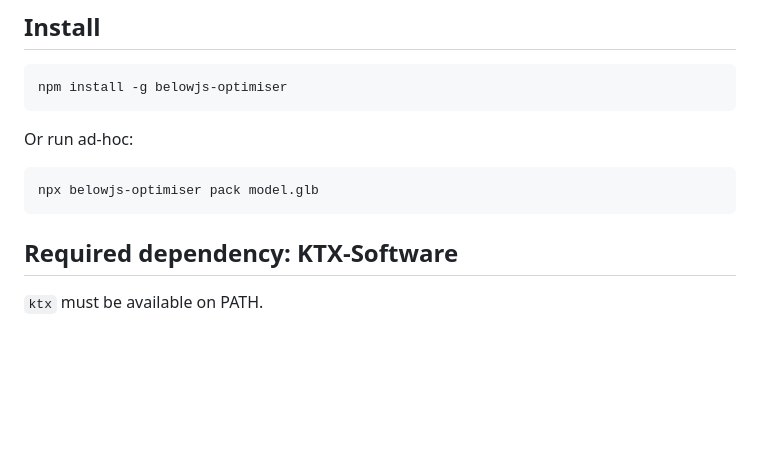
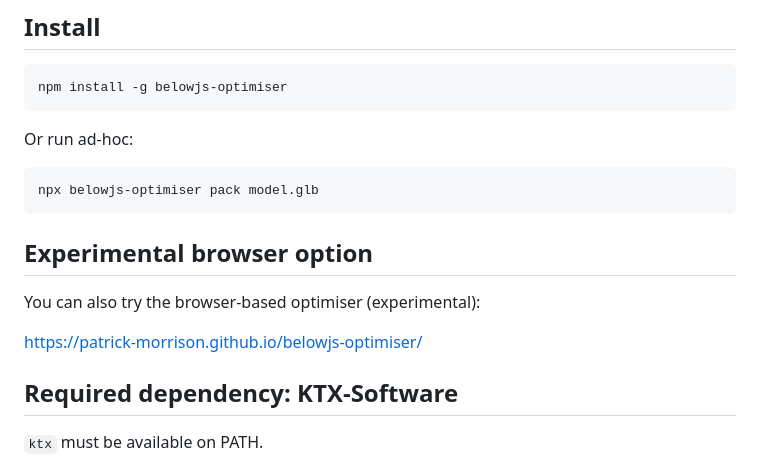
Before and after one commit to patrick-morrison/below-optimiser, a Markdown page: README.md, the part around the change. GitHub-like rendering; blank space fills up the shorter version.

Commit message:
readme pages

````diff
--- a/README.md
+++ b/README.md
@@ -21,6 +21,12 @@ Or run ad-hoc:
 ```sh
 npx belowjs-optimiser pack model.glb
 ```
+
+## Experimental browser option
+
+You can also try the browser-based optimiser (experimental):
+
+https://patrick-morrison.github.io/belowjs-optimiser/
 
 ## Required dependency: KTX-Software
 
````
